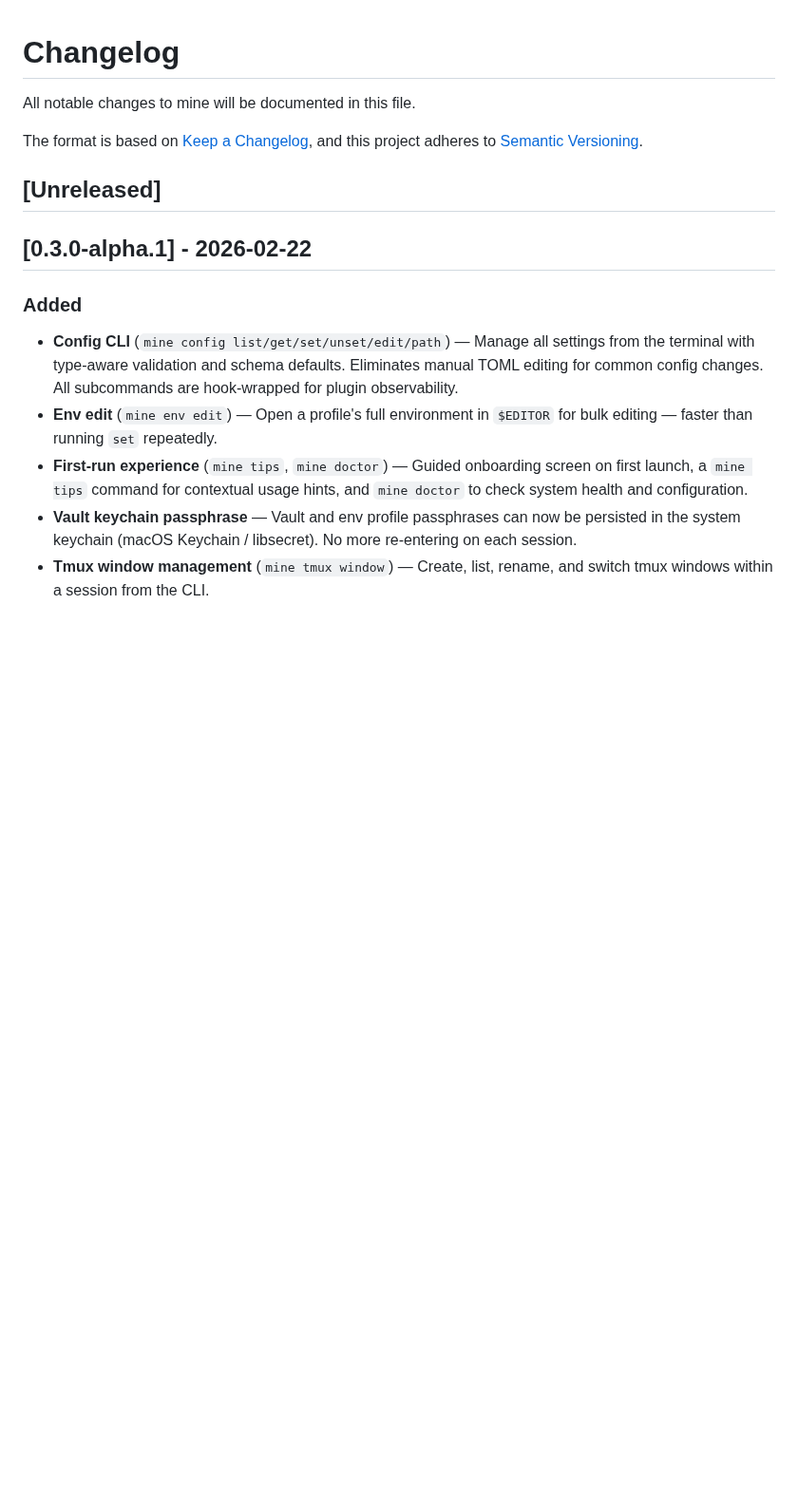
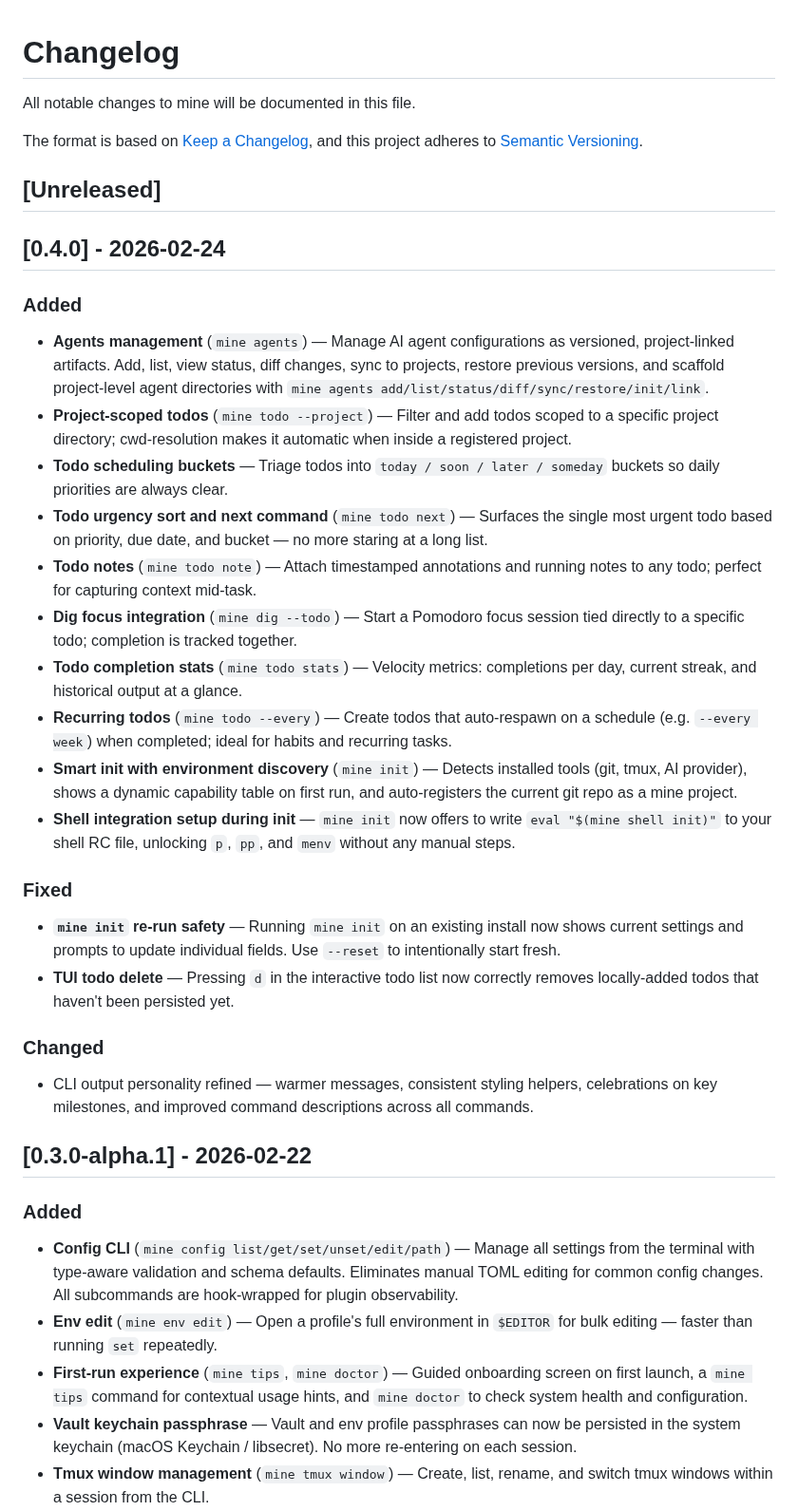
Before and after one commit to rnwolfe/mine, a Markdown page: CHANGELOG.md, the part around the change. Shown at 95% size. Rendered like a GitHub page; blank space fills up the shorter version.

Commit message:
chore: release v0.4.0
Co-Authored-By: Claude <noreply@anthropic.com>

```diff
--- a/CHANGELOG.md
+++ b/CHANGELOG.md
@@ -6,6 +6,49 @@ The format is based on [Keep a Changelog](https://keepachangelog.com/en/1.1.0/),
 and this project adheres to [Semantic Versioning](https://semver.org/spec/v2.0.0.html).
 
 ## [Unreleased]
+
+## [0.4.0] - 2026-02-24
+
+### Added
+
+- **Agents management** (`mine agents`) — Manage AI agent configurations as versioned,
+  project-linked artifacts. Add, list, view status, diff changes, sync to projects,
+  restore previous versions, and scaffold project-level agent directories with
+  `mine agents add/list/status/diff/sync/restore/init/link`.
+- **Project-scoped todos** (`mine todo --project`) — Filter and add todos scoped to a
+  specific project directory; cwd-resolution makes it automatic when inside a registered
+  project.
+- **Todo scheduling buckets** — Triage todos into `today / soon / later / someday`
+  buckets so daily priorities are always clear.
+- **Todo urgency sort and next command** (`mine todo next`) — Surfaces the single most
+  urgent todo based on priority, due date, and bucket — no more staring at a long list.
+- **Todo notes** (`mine todo note`) — Attach timestamped annotations and running notes
+  to any todo; perfect for capturing context mid-task.
+- **Dig focus integration** (`mine dig --todo`) — Start a Pomodoro focus session tied
+  directly to a specific todo; completion is tracked together.
+- **Todo completion stats** (`mine todo stats`) — Velocity metrics: completions per day,
+  current streak, and historical output at a glance.
+- **Recurring todos** (`mine todo --every`) — Create todos that auto-respawn on a
+  schedule (e.g. `--every week`) when completed; ideal for habits and recurring tasks.
+- **Smart init with environment discovery** (`mine init`) — Detects installed tools
+  (git, tmux, AI provider), shows a dynamic capability table on first run, and
+  auto-registers the current git repo as a mine project.
+- **Shell integration setup during init** — `mine init` now offers to write
+  `eval "$(mine shell init)"` to your shell RC file, unlocking `p`, `pp`, and `menv`
+  without any manual steps.
+
+### Fixed
+
+- **`mine init` re-run safety** — Running `mine init` on an existing install now shows
+  current settings and prompts to update individual fields. Use `--reset` to
+  intentionally start fresh.
+- **TUI todo delete** — Pressing `d` in the interactive todo list now correctly removes
+  locally-added todos that haven't been persisted yet.
+
+### Changed
+
+- CLI output personality refined — warmer messages, consistent styling helpers,
+  celebrations on key milestones, and improved command descriptions across all commands.
 
 ## [0.3.0-alpha.1] - 2026-02-22
 
```
